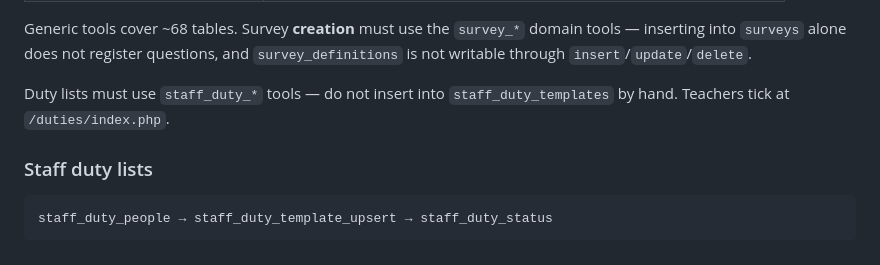
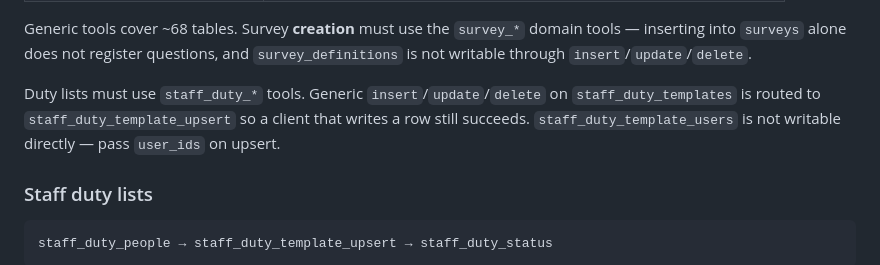
Before and after one commit to vinodamz/MontessoriTraineeTeacher, a Markdown page: docs/mcp.md, the part around the change. GitHub-like rendering.

Commit message:
Document that duty table inserts are routed to upsert
Co-authored-by: Vinod Krishnan <vinodamz@gmail.com>

```diff
--- a/docs/mcp.md
+++ b/docs/mcp.md
@@ -122,8 +122,10 @@ Generic tools cover ~68 tables. Survey **creation** must use the `survey_*`
 domain tools — inserting into `surveys` alone does not register questions, and
 `survey_definitions` is not writable through `insert`/`update`/`delete`.
 
-Duty lists must use `staff_duty_*` tools — do not insert into
-`staff_duty_templates` by hand. Teachers tick at `/duties/index.php`.
+Duty lists must use `staff_duty_*` tools. Generic `insert`/`update`/`delete`
+on `staff_duty_templates` is routed to `staff_duty_template_upsert` so a
+client that writes a row still succeeds. `staff_duty_template_users` is not
+writable directly — pass `user_ids` on upsert.
 
 ### Staff duty lists
 
```
